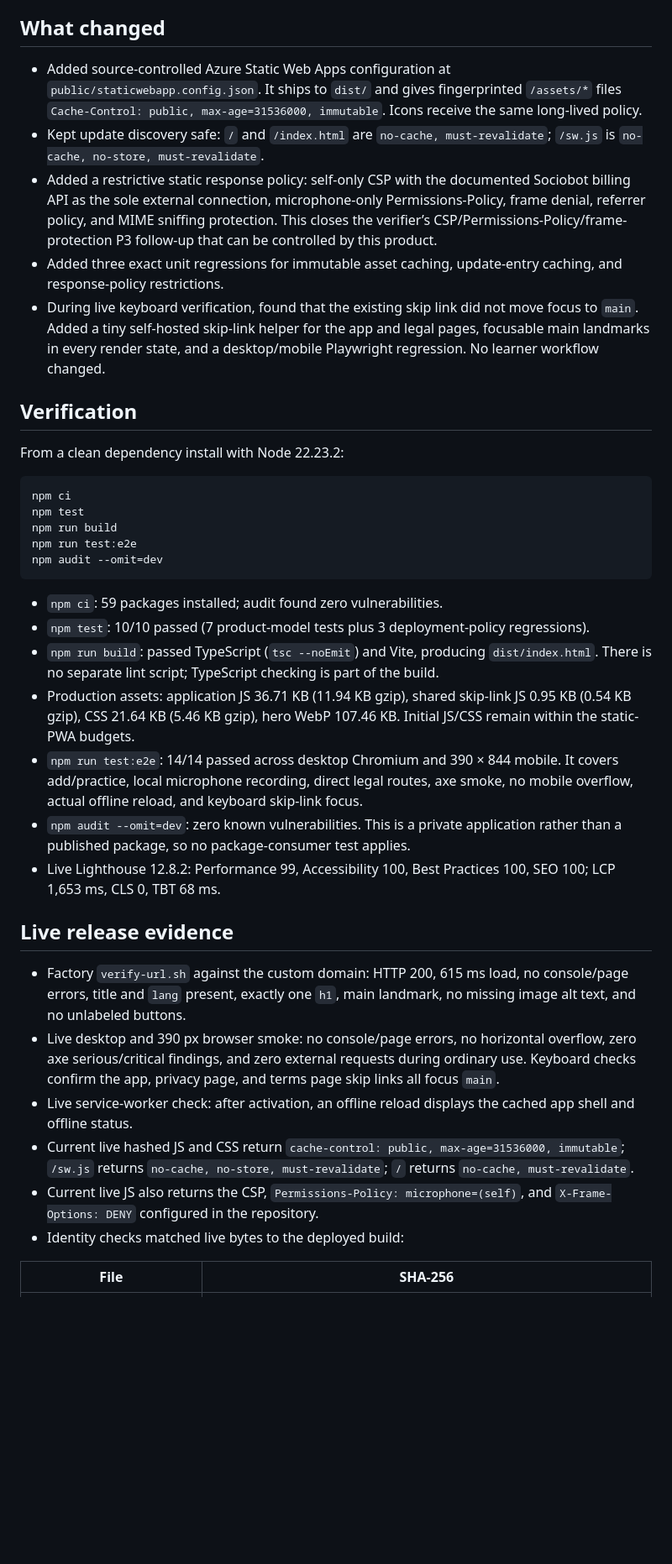
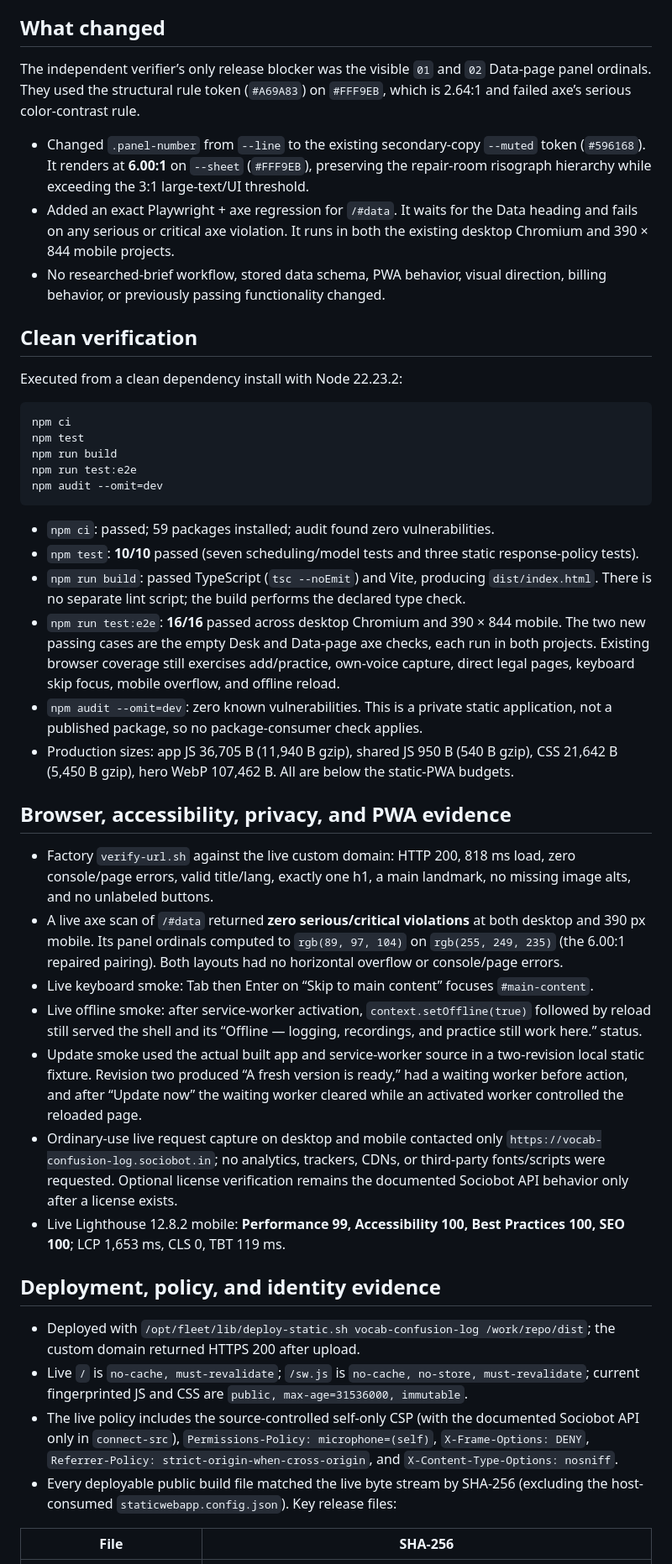
Before and after one commit to B-Divyesh/sf-vocab-confusion-log, a Markdown page: .factory/handoff.md, the part around one of its changes. Shown at 84% size. Rendered like a GitHub page; blank space fills up the shorter version.

Commit message:
docs: record contrast repair verification

````diff
--- a/.factory/handoff.md
+++ b/.factory/handoff.md
@@ -49,15 +10,15 @@ Navigate to `/#data`, then run an axe scan; `color-contrast` is serious for the
 
 ## What changed
 
-- Added source-controlled Azure Static Web Apps configuration at `public/staticwebapp.config.json`. It ships to `dist/` and gives fingerprinted `/assets/*` files `Cache-Control: public, max-age=31536000, immutable`. Icons receive the same long-lived policy.
-- Kept update discovery safe: `/` and `/index.html` are `no-cache, must-revalidate`; `/sw.js` is `no-cache, no-store, must-revalidate`.
-- Added a restrictive static response policy: self-only CSP with the documented Sociobot billing API as the sole external connection, microphone-only Permissions-Policy, frame denial, referrer policy, and MIME sniffing protection. This closes the verifier’s CSP/Permissions-Policy/frame-protection P3 follow-up that can be controlled by this product.
-- Added three exact unit regressions for immutable asset caching, update-entry caching, and response-policy restrictions.
-- During live keyboard verification, found that the existing skip link did not move focus to `main`. Added a tiny self-hosted skip-link helper for the app and legal pages, focusable main landmarks in every render state, and a desktop/mobile Playwright regression. No learner workflow changed.
+The independent verifier’s only release blocker was the visible `01` and `02` Data-page panel ordinals. They used the structural rule token (`#A69A83`) on `#FFF9EB`, which is 2.64:1 and failed axe’s serious color-contrast rule.
 
-## Verification
+- Changed `.panel-number` from `--line` to the existing secondary-copy `--muted` token (`#596168`). It renders at **6.00:1** on `--sheet` (`#FFF9EB`), preserving the repair-room risograph hierarchy while exceeding the 3:1 large-text/UI threshold.
+- Added an exact Playwright + axe regression for `/#data`. It waits for the Data heading and fails on any serious or critical axe violation. It runs in both the existing desktop Chromium and 390 × 844 mobile projects.
+- No researched-brief workflow, stored data schema, PWA behavior, visual direction, billing behavior, or previously passing functionality changed.
 
-From a clean dependency install with Node 22.23.2:
+## Clean verification
+
+Executed from a clean dependency install with Node 22.23.2:
 
 ```sh
 npm ci
@@ -67,22 +28,29 @@ npm run test:e2e
 npm audit --omit=dev
 ```
 
-- `npm ci`: 59 packages installed; audit found zero vulnerabilities.
-- `npm test`: 10/10 passed (7 product-model tests plus 3 deployment-policy regressions).
-- `npm run build`: passed TypeScript (`tsc --noEmit`) and Vite, producing `dist/index.html`. There is no separate lint script; TypeScript checking is part of the build.
-- Production assets: application JS 36.71 KB (11.94 KB gzip), shared skip-link JS 0.95 KB (0.54 KB gzip), CSS 21.64 KB (5.46 KB gzip), hero WebP 107.46 KB. Initial JS/CSS remain within the static-PWA budgets.
-- `npm run test:e2e`: 14/14 passed across desktop Chromium and 390 × 844 mobile. It covers add/practice, local microphone recording, direct legal routes, axe smoke, no mobile overflow, actual offline reload, and keyboard skip-link focus.
-- `npm audit --omit=dev`: zero known vulnerabilities. This is a private application rather than a published package, so no package-consumer test applies.
-- Live Lighthouse 12.8.2: Performance 99, Accessibility 100, Best Practices 100, SEO 100; LCP 1,653 ms, CLS 0, TBT 68 ms.
+- `npm ci`: passed; 59 packages installed; audit found zero vulnerabilities.
+- `npm test`: **10/10** passed (seven scheduling/model tests and three static response-policy tests).
+- `npm run build`: passed TypeScript (`tsc --noEmit`) and Vite, producing `dist/index.html`. There is no separate lint script; the build performs the declared type check.
+- `npm run test:e2e`: **16/16** passed across desktop Chromium and 390 × 844 mobile. The two new passing cases are the empty Desk and Data-page axe checks, each run in both projects. Existing browser coverage still exercises add/practice, own-voice capture, direct legal pages, keyboard skip focus, mobile overflow, and offline reload.
+- `npm audit --omit=dev`: zero known vulnerabilities. This is a private static application, not a published package, so no package-consumer check applies.
+- Production sizes: app JS 36,705 B (11,940 B gzip), shared JS 950 B (540 B gzip), CSS 21,642 B (5,450 B gzip), hero WebP 107,462 B. All are below the static-PWA budgets.
 
-## Live release evidence
+## Browser, accessibility, privacy, and PWA evidence
 
-- Factory `verify-url.sh` against the custom domain: HTTP 200, 615 ms load, no console/page errors, title and `lang` present, exactly one `h1`, main landmark, no missing image alt text, and no unlabeled buttons.
-- Live desktop and 390 px browser smoke: no console/page errors, no horizontal overflow, zero axe serious/critical findings, and zero external requests during ordinary use. Keyboard checks confirm the app, privacy page, and terms page skip links all focus `main`.
-- Live service-worker check: after activation, an offline reload displays the cached app shell and offline status.
-- Current live hashed JS and CSS return `cache-control: public, max-age=31536000, immutable`; `/sw.js` returns `no-cache, no-store, must-revalidate`; `/` returns `no-cache, must-revalidate`.
-- Current live JS also returns the CSP, `Permissions-Policy: microphone=(self)`, and `X-Frame-Options: DENY` configured in the repository.
-- Identity checks matched live bytes to the deployed build:
+- Factory `verify-url.sh` against the live custom domain: HTTP 200, 818 ms load, zero console/page errors, valid title/lang, exactly one h1, a main landmark, no missing image alts, and no unlabeled buttons.
+- A live axe scan of `/#data` returned **zero serious/critical violations** at both desktop and 390 px mobile. Its panel ordinals computed to `rgb(89, 97, 104)` on `rgb(255, 249, 235)` (the 6.00:1 repaired pairing). Both layouts had no horizontal overflow or console/page errors.
+- Live keyboard smoke: Tab then Enter on “Skip to main content” focuses `#main-content`.
+- Live offline smoke: after service-worker activation, `context.setOffline(true)` followed by reload still served the shell and its “Offline — logging, recordings, and practice still work here.” status.
+- Update smoke used the actual built app and service-worker source in a two-revision local static fixture. Revision two produced “A fresh version is ready,” had a waiting worker before action, and after “Update now” the waiting worker cleared while an activated worker controlled the reloaded page.
+- Ordinary-use live request capture on desktop and mobile contacted only `https://vocab-confusion-log.sociobot.in`; no analytics, trackers, CDNs, or third-party fonts/scripts were requested. Optional license verification remains the documented Sociobot API behavior only after a license exists.
+- Live Lighthouse 12.8.2 mobile: **Performance 99, Accessibility 100, Best Practices 100, SEO 100**; LCP 1,653 ms, CLS 0, TBT 119 ms.
+
+## Deployment, policy, and identity evidence
+
+- Deployed with `/opt/fleet/lib/deploy-static.sh vocab-confusion-log /work/repo/dist`; the custom domain returned HTTPS 200 after upload.
+- Live `/` is `no-cache, must-revalidate`; `/sw.js` is `no-cache, no-store, must-revalidate`; current fingerprinted JS and CSS are `public, max-age=31536000, immutable`.
+- The live policy includes the source-controlled self-only CSP (with the documented Sociobot API only in `connect-src`), `Permissions-Policy: microphone=(self)`, `X-Frame-Options: DENY`, `Referrer-Policy: strict-origin-when-cross-origin`, and `X-Content-Type-Options: nosniff`.
+- Every deployable public build file matched the live byte stream by SHA-256 (excluding the host-consumed `staticwebapp.config.json`). Key release files:
 
 | File | SHA-256 |
 | --- | --- |
````
Also changed, not shown: other parts of .factory/handoff.md (+17 -51 lines).
